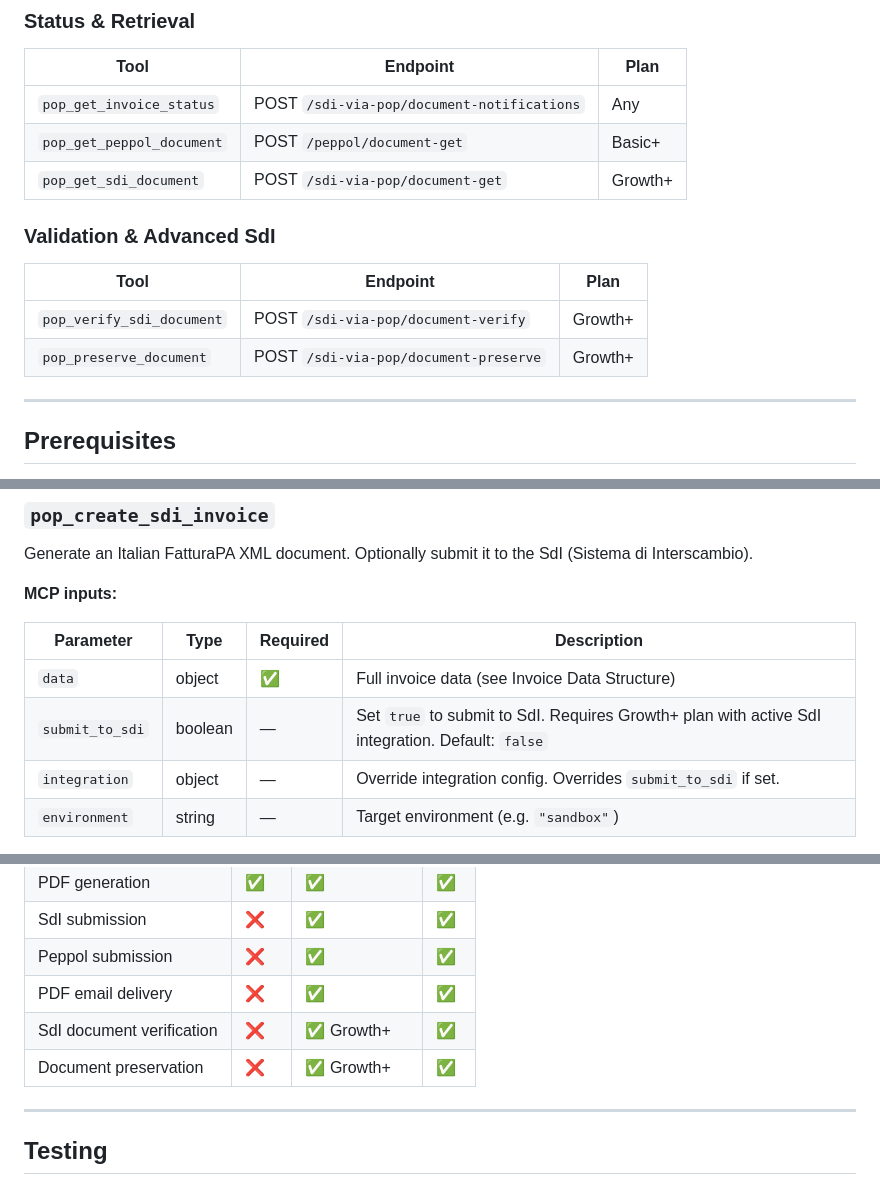
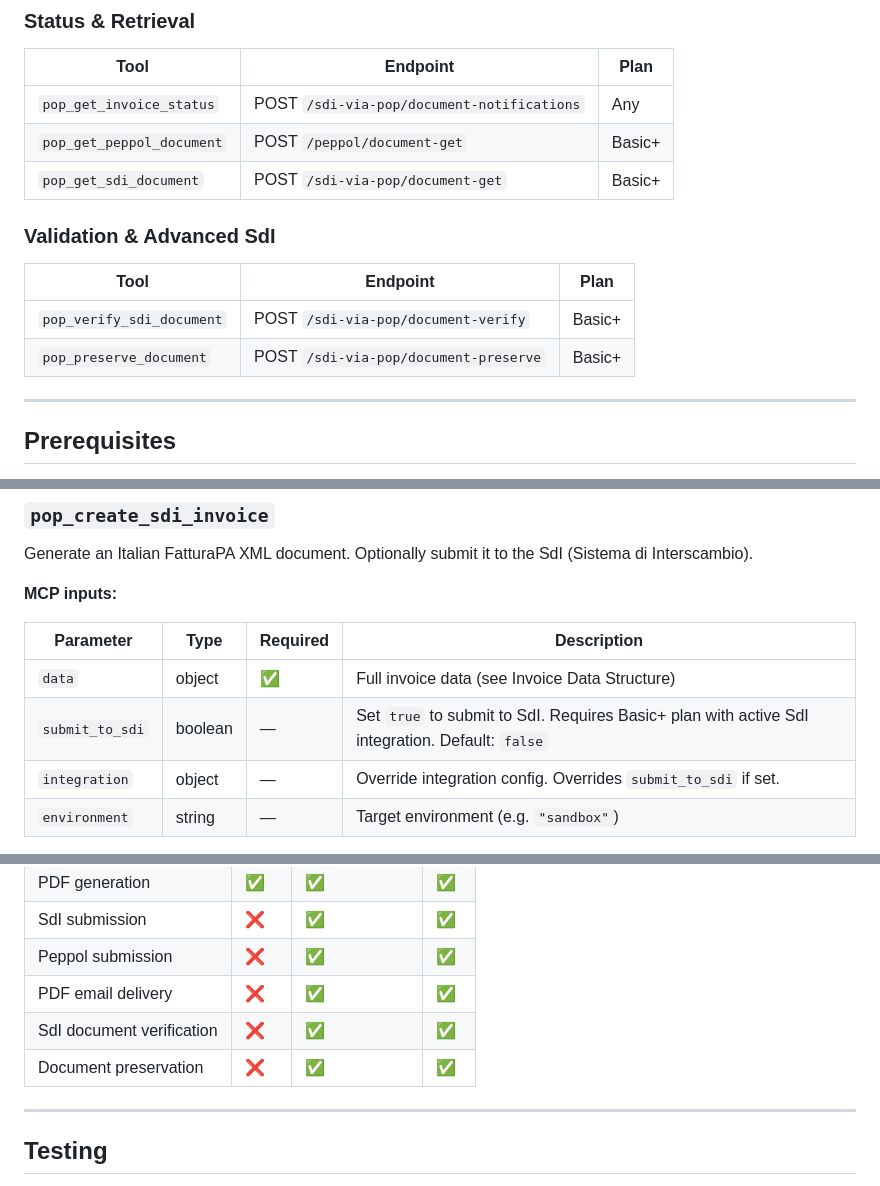
Before and after one commit to getpopapi/pop-mcp, a Markdown page: README.md, 3 parts joined by grey strips. GitHub-like rendering.

Commit message:
update README.md - level info

```diff
--- a/README.md
+++ b/README.md
@@ -35,13 +35,13 @@ MCP (Model Context Protocol) server for **POP** — enabling LLMs to generate, s
 |------|----------|------|
 | `pop_get_invoice_status` | POST `/sdi-via-pop/document-notifications` | Any |
 | `pop_get_peppol_document` | POST `/peppol/document-get` | Basic+ |
-| `pop_get_sdi_document` | POST `/sdi-via-pop/document-get` | Growth+ |
+| `pop_get_sdi_document` | POST `/sdi-via-pop/document-get` | Basic+ |
 
 ### Validation & Advanced SdI
 | Tool | Endpoint | Plan |
 |------|----------|------|
-| `pop_verify_sdi_document` | POST `/sdi-via-pop/document-verify` | Growth+ |
-| `pop_preserve_document` | POST `/sdi-via-pop/document-preserve` | Growth+ |
+| `pop_verify_sdi_document` | POST `/sdi-via-pop/document-verify` | Basic+ |
+| `pop_preserve_document` | POST `/sdi-via-pop/document-preserve` | Basic+ |
 
 ---
 
@@ -173,7 +173,7 @@ Generate an Italian FatturaPA XML document. Optionally submit it to the SdI (Sis
 | Parameter | Type | Required | Description |
 |-----------|------|----------|-------------|
 | `data` | object | ✅ | Full invoice data (see Invoice Data Structure) |
-| `submit_to_sdi` | boolean | — | Set `true` to submit to SdI. Requires Growth+ plan with active SdI integration. Default: `false` |
+| `submit_to_sdi` | boolean | — | Set `true` to submit to SdI. Requires Basic+ plan with active SdI integration. Default: `false` |
 | `integration` | object | — | Override integration config. Overrides `submit_to_sdi` if set. |
 | `environment` | string | — | Target environment (e.g. `"sandbox"`) |
 
@@ -443,8 +443,8 @@ Ask your AI assistant:
 | SdI submission | ❌ | ✅ | ✅ |
 | Peppol submission | ❌ | ✅ | ✅ |
 | PDF email delivery | ❌ | ✅ | ✅ |
-| SdI document verification | ❌ | ✅ Growth+ | ✅ |
-| Document preservation | ❌ | ✅ Growth+ | ✅ |
+| SdI document verification | ❌ | ✅ | ✅ |
+| Document preservation | ❌ | ✅ | ✅ |
 
 ---
 
```
Also changed, not shown: other parts of README.md (+3 -3 lines).
